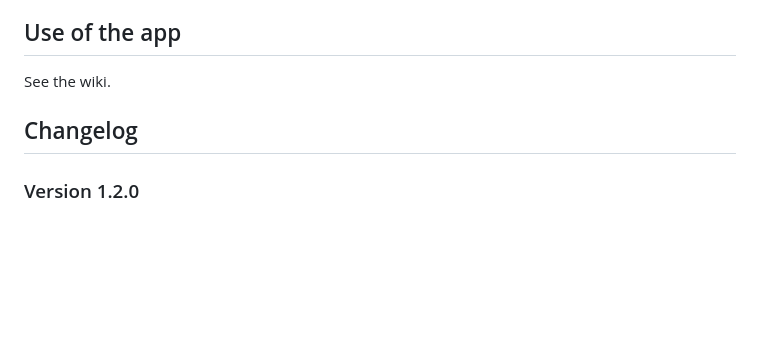
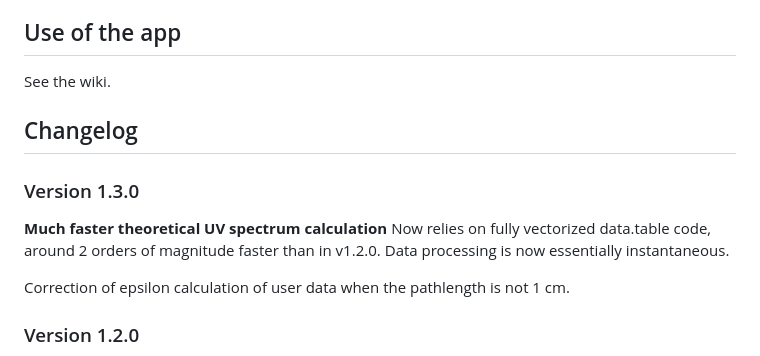
Before and after one commit to EricLarG4/Eps2Fold, a Markdown page: README.md, the part around the change. GitHub-like rendering; blank space fills up the shorter version.

Commit message:
Update README with changelog for version 1.3.0
Added details for version 1.3.0, including performance improvements and corrections.

```diff
--- a/README.md
+++ b/README.md
@@ -125,6 +125,13 @@ See the wiki.
 
 ## Changelog
 
+### Version 1.3.0
+
+**Much faster theoretical UV spectrum calculation**
+Now relies on fully vectorized data.table code, around 2 orders of magnitude faster than in v1.2.0. Data processing is now essentially instantaneous.
+
+Correction of epsilon calculation of user data when the pathlength is not 1 cm.
+
 ### Version 1.2.0
 
 Eps2Fold can now work in CD or Eps2Fold-only modes for user predictions.
```
